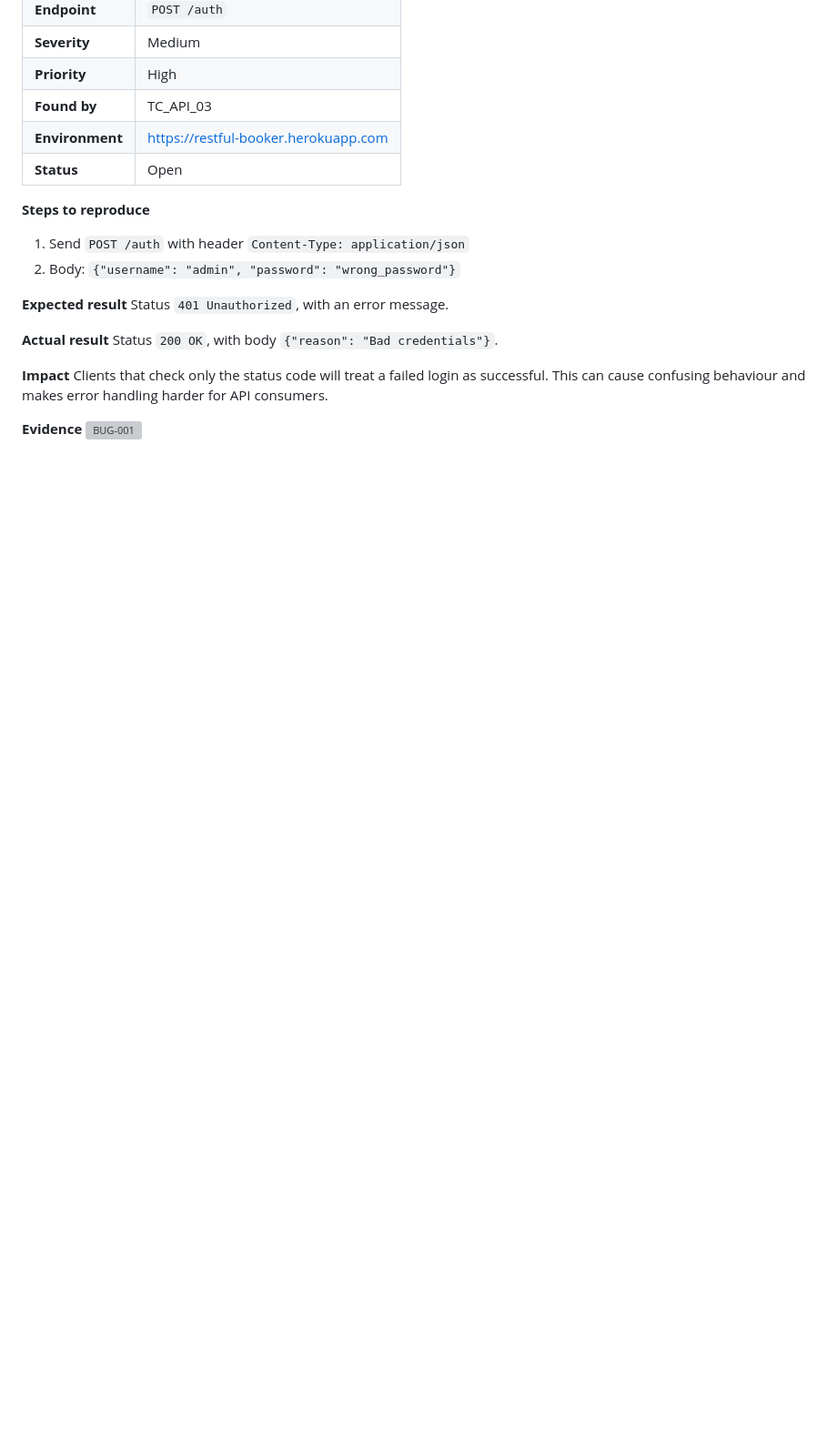
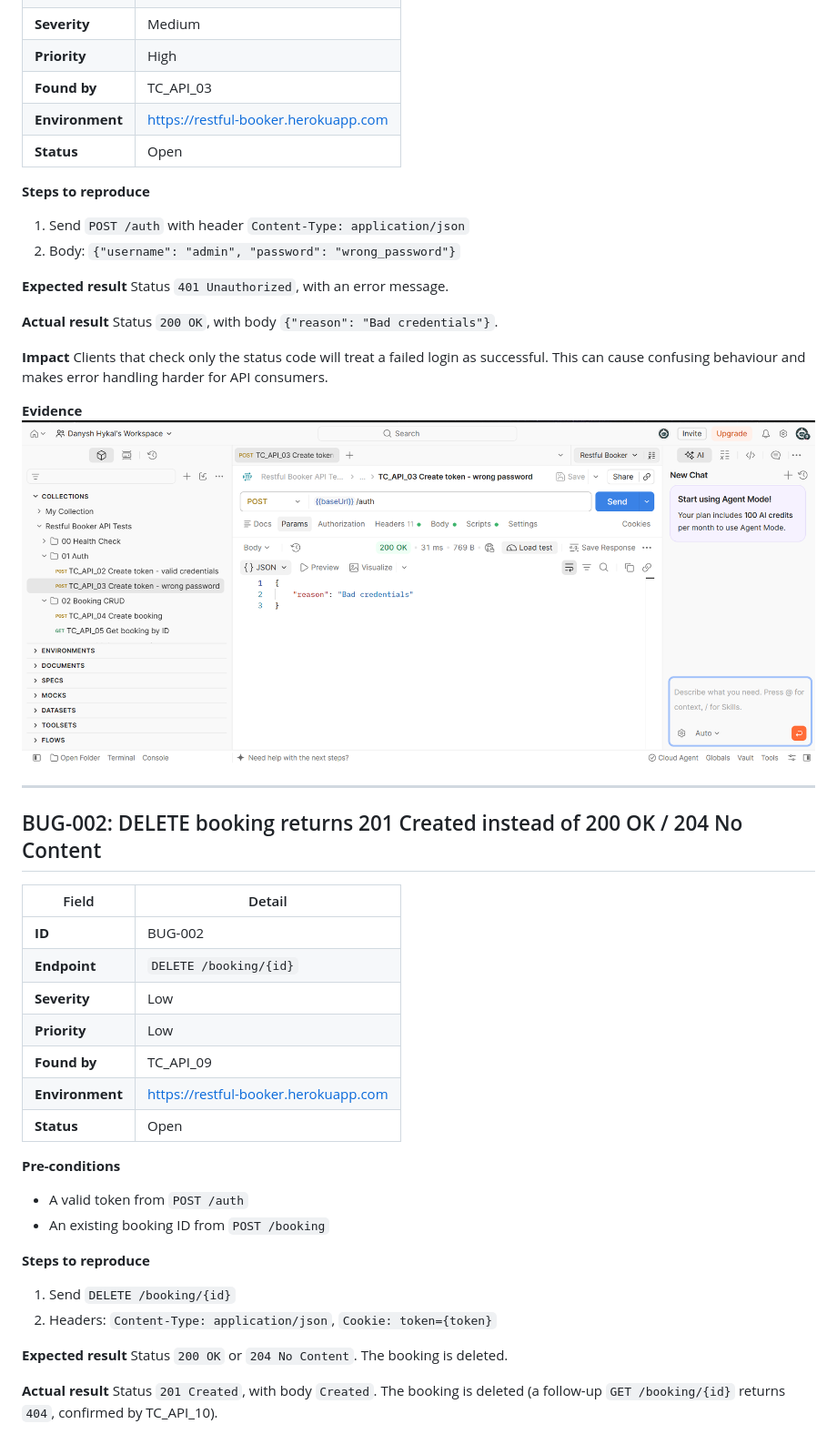
Before and after one commit to danyshykal/api-testing-framework, a Markdown page: docs/bug_reports.md, the part around one of its changes. Shown at 91% size. Drawn GitHub-style; pictures changed too: docs/screenshots/bug-001.png (added); blank space fills up the shorter version; grey boxes are pictures that could not be loaded.

Commit message:
Fix bug report formatting and screenshots

```diff
--- a/docs/bug_reports.md
+++ b/docs/bug_reports.md
@@ -28,3 +28,33 @@ This can cause confusing behaviour and makes error handling harder for API consu
 
 **Evidence**
 ![BUG-001](screenshots/bug-001.png)
+
+---
+
+## BUG-002: DELETE booking returns 201 Created instead of 200 OK / 204 No Content
+
+| Field | Detail |
+|---|---|
+| **ID** | BUG-002 |
+| **Endpoint** | `DELETE /booking/{id}` |
+| **Severity** | Low |
+| **Priority** | Low |
+| **Found by** | TC_API_09 |
+| **Environment** | https://restful-booker.herokuapp.com |
+| **Status** | Open |
+
+**Pre-conditions**
+- A valid token from `POST /auth`
+- An existing booking ID from `POST /booking`
+
+**Steps to reproduce**
+1. Send `DELETE /booking/{id}`
+2. Headers: `Content-Type: application/json`, `Cookie: token={token}`
+
+**Expected result**
+Status `200 OK` or `204 No Content`. The booking is deleted.
+
+**Actual result**
+Status `201 Created`, with body `Created`. The booking is deleted
+(a follow-up `GET /booking/{id}` returns `404`, confirmed by TC_API_10).
+
```
Also changed, not shown: other parts of docs/bug_reports.md (+41 -0 lines), docs/screenshots/bug-002.png (added), docs/screenshots/bug-003.png (added).
